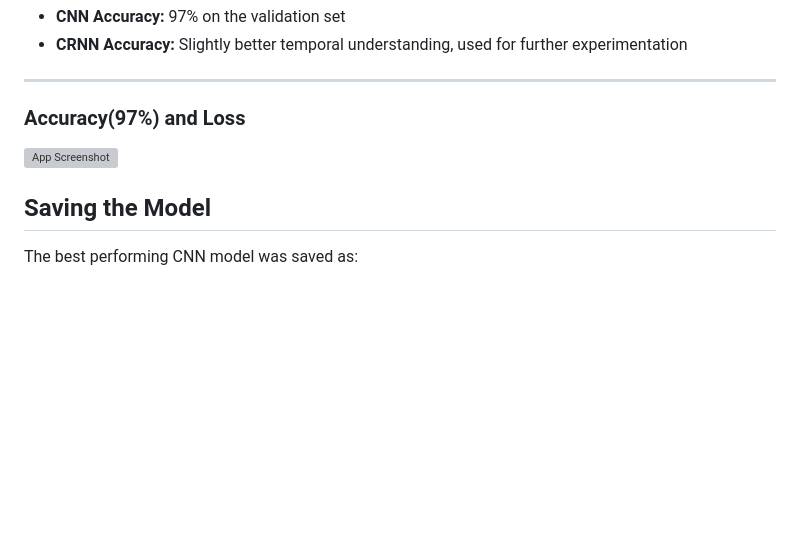
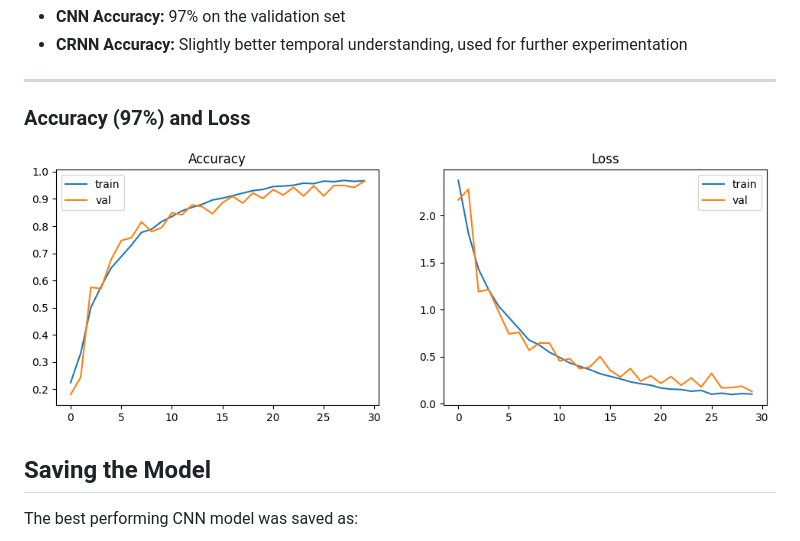
Before and after one commit to aliahmad552/music-genre-classification, a Markdown page: Readme.md, the part around the change. Drawn GitHub-style; blank space fills up the shorter version; grey boxes are pictures that could not be loaded.

```diff
--- a/Readme.md
+++ b/Readme.md
@@ -50,9 +50,8 @@ We trained multiple deep learning models:
 
 ---
 
-### Accuracy(97%) and Loss
-![App Screenshot](images/ouput.png)
-
+### Accuracy (97%) and Loss
+![App Screenshot](images/output.png)
 
 ## Saving the Model
 
```
